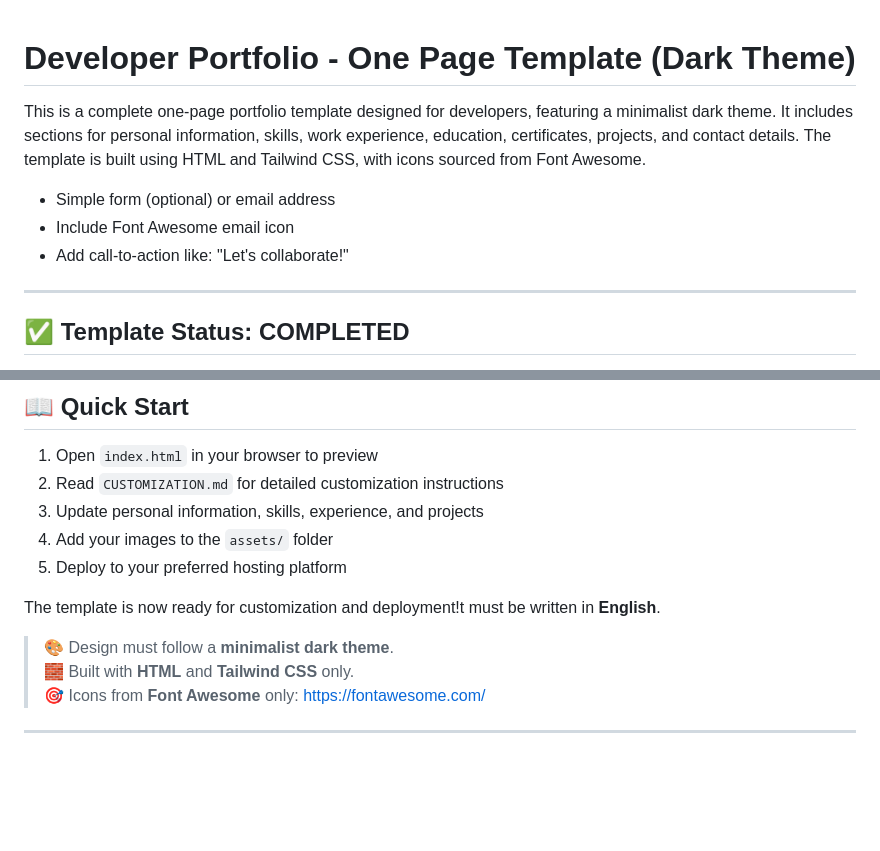
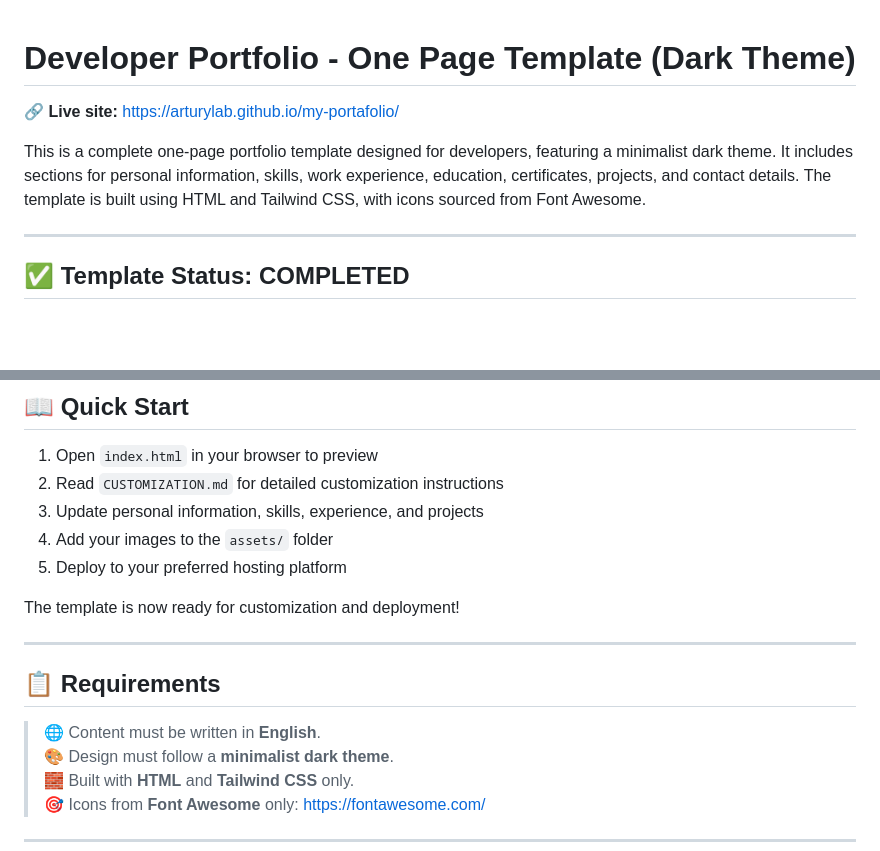
Before and after one commit to arturylab/my-portafolio, a Markdown page: README.md, 2 parts joined by grey strips. Drawn GitHub-style; blank space fills up the shorter version.

Commit message:
Revise README for clarity and live site link

```diff
--- a/README.md
+++ b/README.md
@@ -1,9 +1,8 @@
 # Developer Portfolio - One Page Template (Dark Theme)
+
+🔗 **Live site:** https://arturylab.github.io/my-portafolio/
+
 This is a complete one-page portfolio template designed for developers, featuring a minimalist dark theme. It includes sections for personal information, skills, work experience, education, certificates, projects, and contact details. The template is built using HTML and Tailwind CSS, with icons sourced from Font Awesome.
-
-- Simple form (optional) or email address
-- Include Font Awesome email icon
-- Add call-to-action like: "Let's collaborate!"
 
 ---
 
@@ -53,7 +52,13 @@ portfolio/
 4. Add your images to the `assets/` folder
 5. Deploy to your preferred hosting platform
 
-The template is now ready for customization and deployment!t must be written in **English**.
+The template is now ready for customization and deployment!
+
+---
+
+## 📋 Requirements
+
+> 🌐 Content must be written in **English**.
 > 🎨 Design must follow a **minimalist dark theme**.
 > 🧱 Built with **HTML** and **Tailwind CSS** only.
 > 🎯 Icons from **Font Awesome** only: https://fontawesome.com/
```
